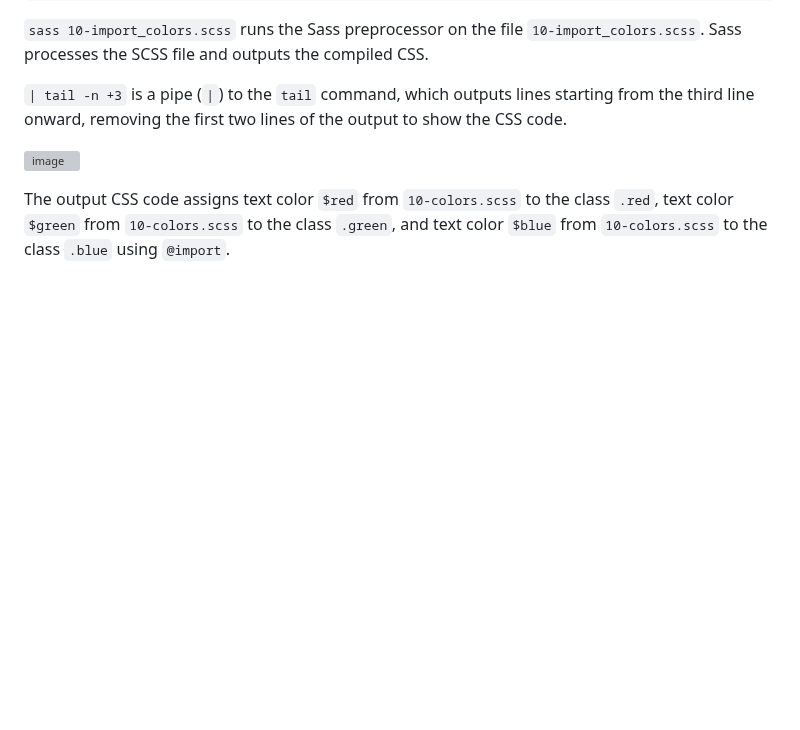
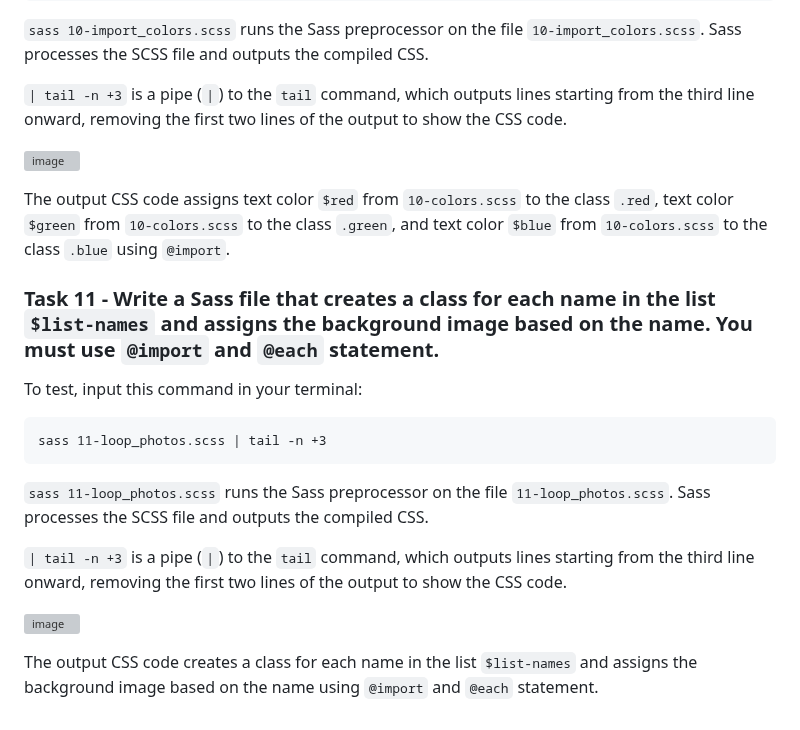
Before and after one commit to ThatsVie/atlas-web_front_end, a Markdown page: sass_scss/README.md, the part around the change. Rendered like a GitHub page; blank space fills up the shorter version; grey boxes are pictures that could not be loaded.

````diff
--- a/sass_scss/README.md
+++ b/sass_scss/README.md
@@ -171,3 +171,18 @@ sass 10-import_colors.scss | tail -n +3
 ![image](https://github.com/ThatsVie/atlas-web_front_end/assets/143755961/816820eb-87fb-46a6-a697-c1461da7a251)
 
 The output CSS code assigns text color `$red` from `10-colors.scss` to the class `.red`, text color `$green` from `10-colors.scss` to the class `.green`, and text color `$blue` from `10-colors.scss` to the class `.blue` using `@import`.
+
+### Task 11 - Write a Sass file that creates a class for each name in the list `$list-names` and assigns the background image based on the name. You must use `@import` and `@each` statement.
+
+To test, input this command in your terminal:
+```
+sass 11-loop_photos.scss | tail -n +3
+```
+
+`sass 11-loop_photos.scss` runs the Sass preprocessor on the file `11-loop_photos.scss`. Sass processes the SCSS file and outputs the compiled CSS.
+
+`| tail -n +3` is a pipe (`|`) to the `tail` command, which outputs lines starting from the third line onward, removing the first two lines of the output to show the CSS code.
+
+![image](https://github.com/ThatsVie/atlas-web_front_end/assets/143755961/ea3404ad-d4a4-4e8b-8f72-eb608b2c1c9f)
+
+The output CSS code creates a class for each name in the list `$list-names` and assigns the background image based on the name using `@import` and `@each` statement.
````
